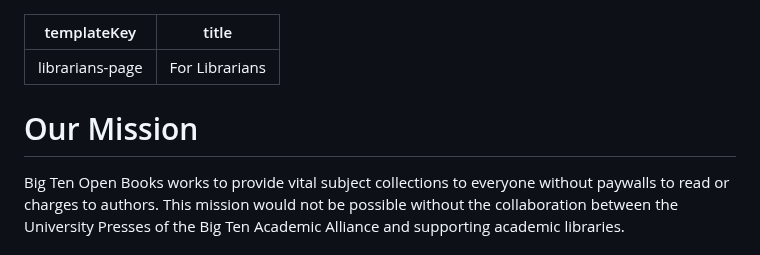
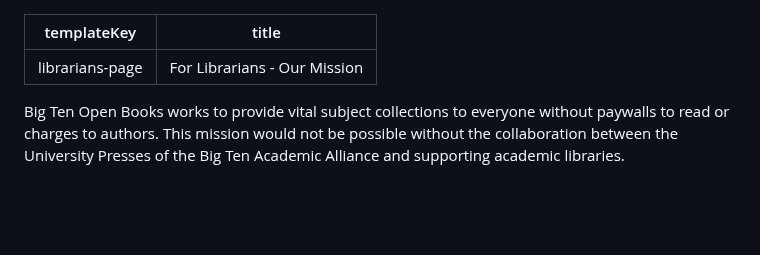
Before and after one commit to mlibrary/about-bigten, a Markdown page: src/content/librarians.md, the part around the change. Rendered like a GitHub page; blank space fills up the shorter version.

Commit message:
Update Pages “librarians”

```diff
--- a/src/content/librarians.md
+++ b/src/content/librarians.md
@@ -1,9 +1,7 @@
 ---
 templateKey: librarians-page
-title: For Librarians
+title: For Librarians - Our Mission
 ---
-# Our Mission
-
 Big Ten Open Books works to provide vital subject collections to everyone without paywalls to read or charges to authors. This mission would not be possible without the collaboration between the University Presses of the Big Ten Academic Alliance and supporting academic libraries.
 
 ## Funding and Support
```
